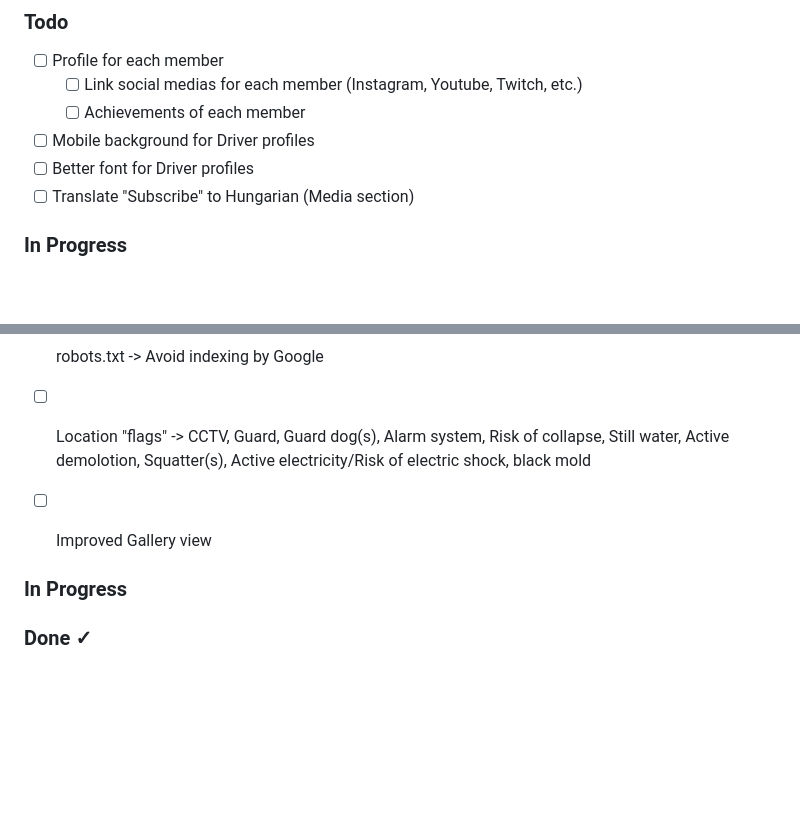
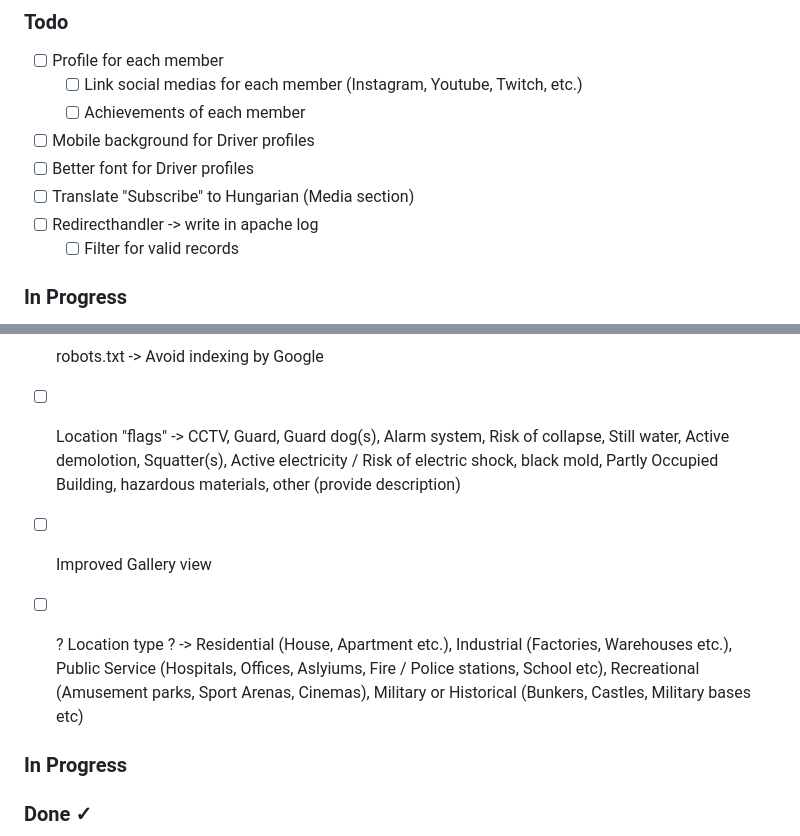
Before and after one commit to B-Kristof/PZR_Network, a Markdown page: TODO.md, 2 parts joined by grey strips. Drawn GitHub-style; blank space fills up the shorter version.

```diff
--- a/TODO.md
+++ b/TODO.md
@@ -8,6 +8,8 @@
 - [ ] Mobile background for Driver profiles
 - [ ] Better font for Driver profiles
 - [ ] Translate "Subscribe" to Hungarian (Media section)
+- [ ] Redirecthandler -> write in apache log
+    - [ ] Filter for valid records
 
 ### In Progress
 
@@ -93,10 +95,11 @@
 
 - [ ] robots.txt -> Avoid indexing by Google
 
-- [ ] Location "flags" -> CCTV, Guard, Guard dog(s), Alarm system, Risk of collapse, Still water, Active demolotion, Squatter(s), Active electricity/Risk of electric shock, black mold
+- [ ] Location "flags" -> CCTV, Guard, Guard dog(s), Alarm system, Risk of collapse, Still water, Active demolotion, Squatter(s), Active electricity / Risk of electric shock, black mold, Partly Occupied Building, hazardous materials, other (provide description)
 
 - [ ] Improved Gallery view
 
+- [ ] ? Location type ? -> Residential (House, Apartment etc.), Industrial (Factories, Warehouses etc.), Public Service (Hospitals, Offices, Aslyiums, Fire / Police stations, School etc), Recreational (Amusement parks, Sport Arenas, Cinemas), Military or Historical (Bunkers, Castles, Military bases etc)
 
 ### In Progress
 
```
